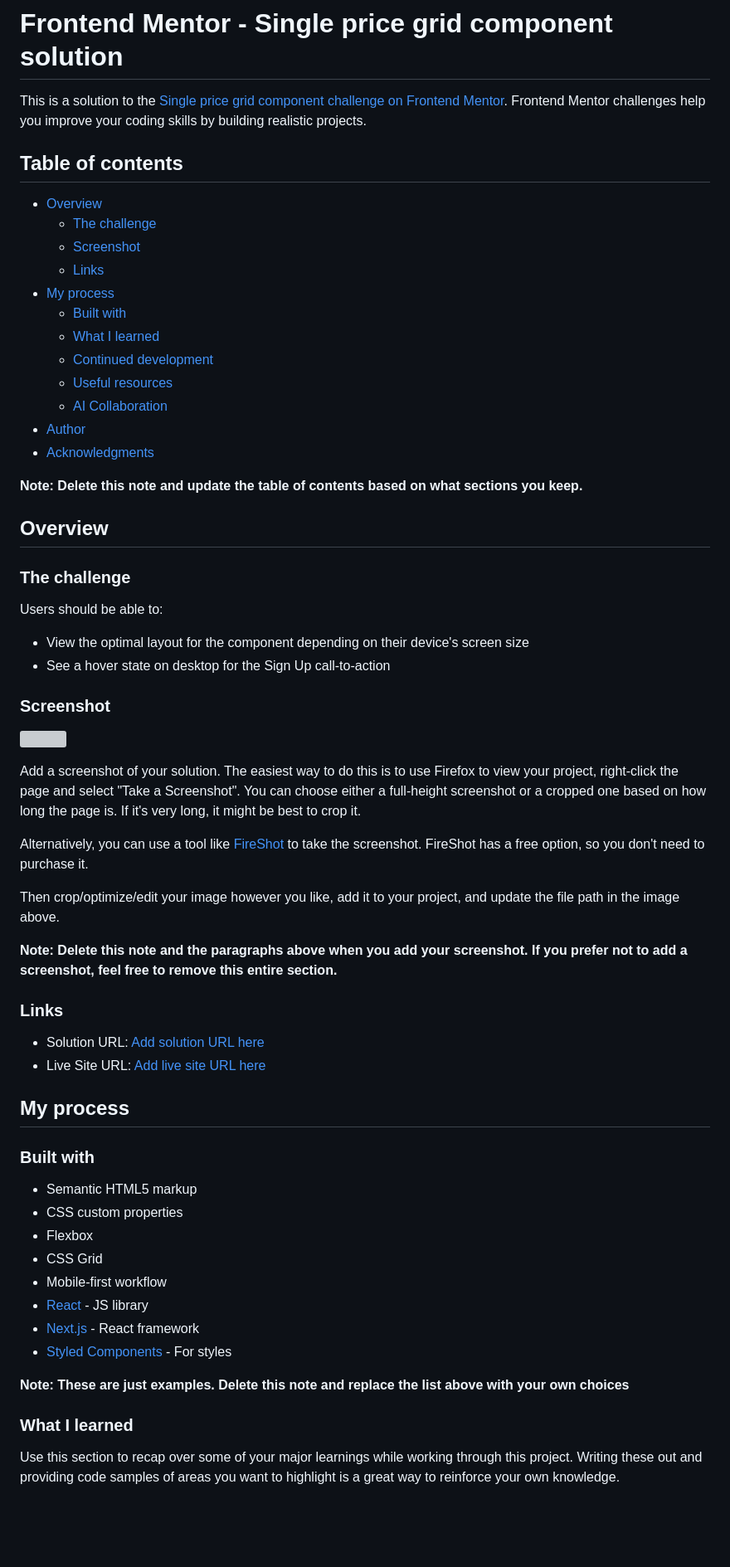
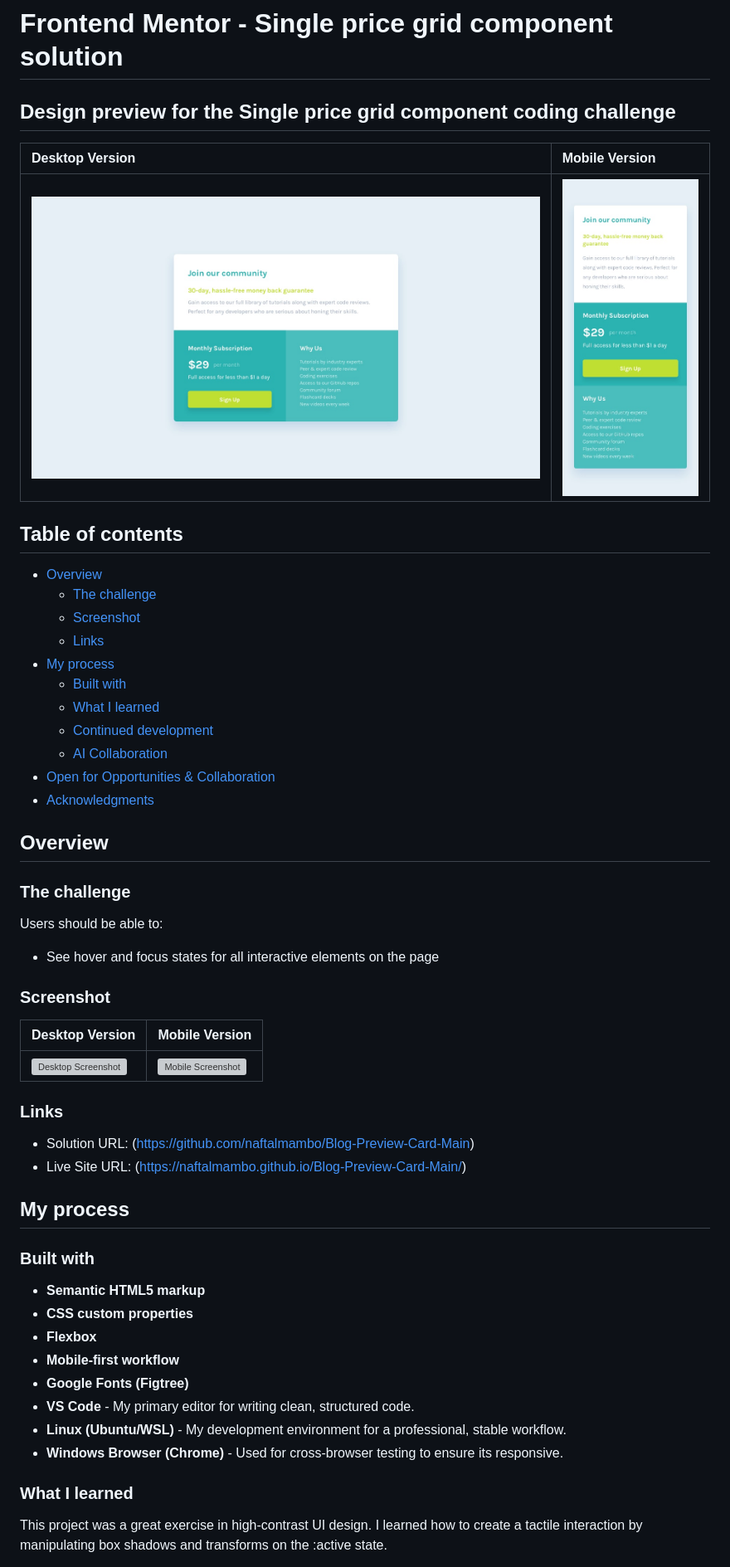
Before and after one commit to naftalmambo/single-price-grid-component, a Markdown page: README-template.md, the part around one of its changes. Shown at 83% size. GitHub-like rendering; blank space fills up the shorter version; grey boxes are pictures that could not be loaded.

```diff
--- a/README-template.md
+++ b/README-template.md
@@ -1,6 +1,15 @@
 # Frontend Mentor - Single price grid component solution
 
-This is a solution to the [Single price grid component challenge on Frontend Mentor](https://www.frontendmentor.io/challenges/single-price-grid-component-5ce41129d0ff452fec5abbbc). Frontend Mentor challenges help you improve your coding skills by building realistic projects.
+## Design preview for the Single price grid component coding challenge
+
+| Desktop Version                                          | Mobile Version                                         |
+| :------------------------------------------------------- | :----------------------------------------------------- |
+| ![Desktop Screenshot](design/desktop-design.jpg) | ![Mobile Screenshot](design/mobile-design.jpg) |
+
+
+
+
+
 
 ## Table of contents
 
@@ -12,12 +21,9 @@ This is a solution to the [Single price grid component challenge on Frontend Men
   - [Built with](#built-with)
   - [What I learned](#what-i-learned)
   - [Continued development](#continued-development)
-  - [Useful resources](#useful-resources)
   - [AI Collaboration](#ai-collaboration)
-- [Author](#author)
+- [Open for Opportunities & Collaboration](#open-for-opportunities--collaboration)
 - [Acknowledgments](#acknowledgments)
-
-**Note: Delete this note and update the table of contents based on what sections you keep.**
 
 ## Overview
 
@@ -25,42 +31,33 @@ This is a solution to the [Single price grid component challenge on Frontend Men
 
 Users should be able to:
 
-- View the optimal layout for the component depending on their device's screen size
-- See a hover state on desktop for the Sign Up call-to-action
+- See hover and focus states for all interactive elements on the page
 
 ### Screenshot
 
-![](./screenshot.jpg)
-
-Add a screenshot of your solution. The easiest way to do this is to use Firefox to view your project, right-click the page and select "Take a Screenshot". You can choose either a full-height screenshot or a cropped one based on how long the page is. If it's very long, it might be best to crop it.
-
-Alternatively, you can use a tool like [FireShot](https://getfireshot.com/) to take the screenshot. FireShot has a free option, so you don't need to purchase it.
-
-Then crop/optimize/edit your image however you like, add it to your project, and update the file path in the image above.
-
-**Note: Delete this note and the paragraphs above when you add your screenshot. If you prefer not to add a screenshot, feel free to remove this entire section.**
+| Desktop Version                                          | Mobile Version                                         |
+| :------------------------------------------------------- | :----------------------------------------------------- |
+| ![Desktop Screenshot](assets/images/desktop-version.png) | ![Mobile Screenshot](assets/images/mobile-version.jpg) |
 
 ### Links
 
-- Solution URL: [Add solution URL here](https://your-solution-url.com)
-- Live Site URL: [Add live site URL here](https://your-live-site-url.com)
+- Solution URL: (https://github.com/naftalmambo/Blog-Preview-Card-Main)
+- Live Site URL: (https://naftalmambo.github.io/Blog-Preview-Card-Main/)
 
 ## My process
 
 ### Built with
 
-- Semantic HTML5 markup
-- CSS custom properties
-- Flexbox
-- CSS Grid
-- Mobile-first workflow
-- [React](https://reactjs.org/) - JS library
-- [Next.js](https://nextjs.org/) - React framework
-- [Styled Components](https://styled-components.com/) - For styles
-
-**Note: These are just examples. Delete this note and replace the list above with your own choices**
+- **Semantic HTML5 markup**
+- **CSS custom properties**
+- **Flexbox**
+- **Mobile-first workflow**
+- **Google Fonts (Figtree)**
+- **VS Code** - My primary editor for writing clean, structured code.
+- **Linux (Ubuntu/WSL)** - My development environment for a professional, stable workflow.
+- **Windows Browser (Chrome)** - Used for cross-browser testing to ensure its responsive.
 
 ### What I learned
 
-Use this section to recap over some of your major learnings while working through this project. Writing these out and providing code samples of areas you want to highlight is a great way to reinforce your own knowledge.
+This project was a great exercise in high-contrast UI design. I learned how to create a tactile interaction by manipulating box shadows and transforms on the :active state.
 
```
Also changed, not shown: other parts of README-template.md (+46 -32 lines).
